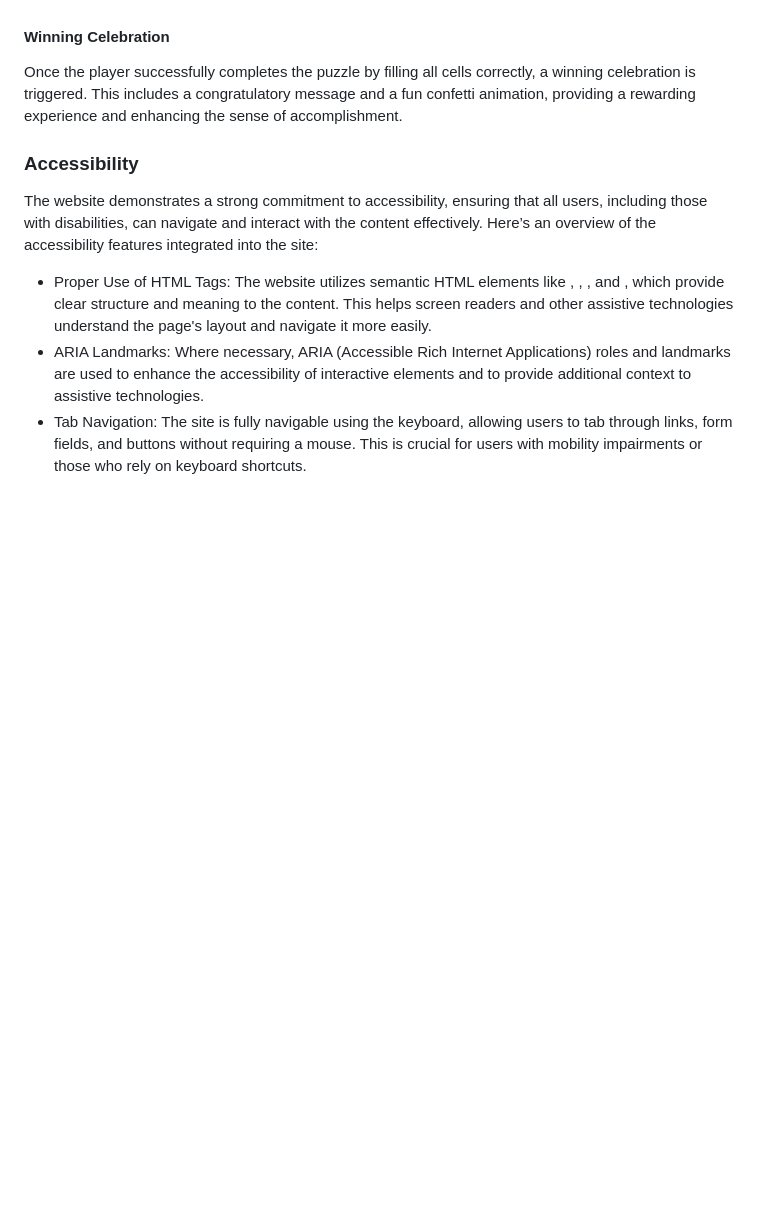
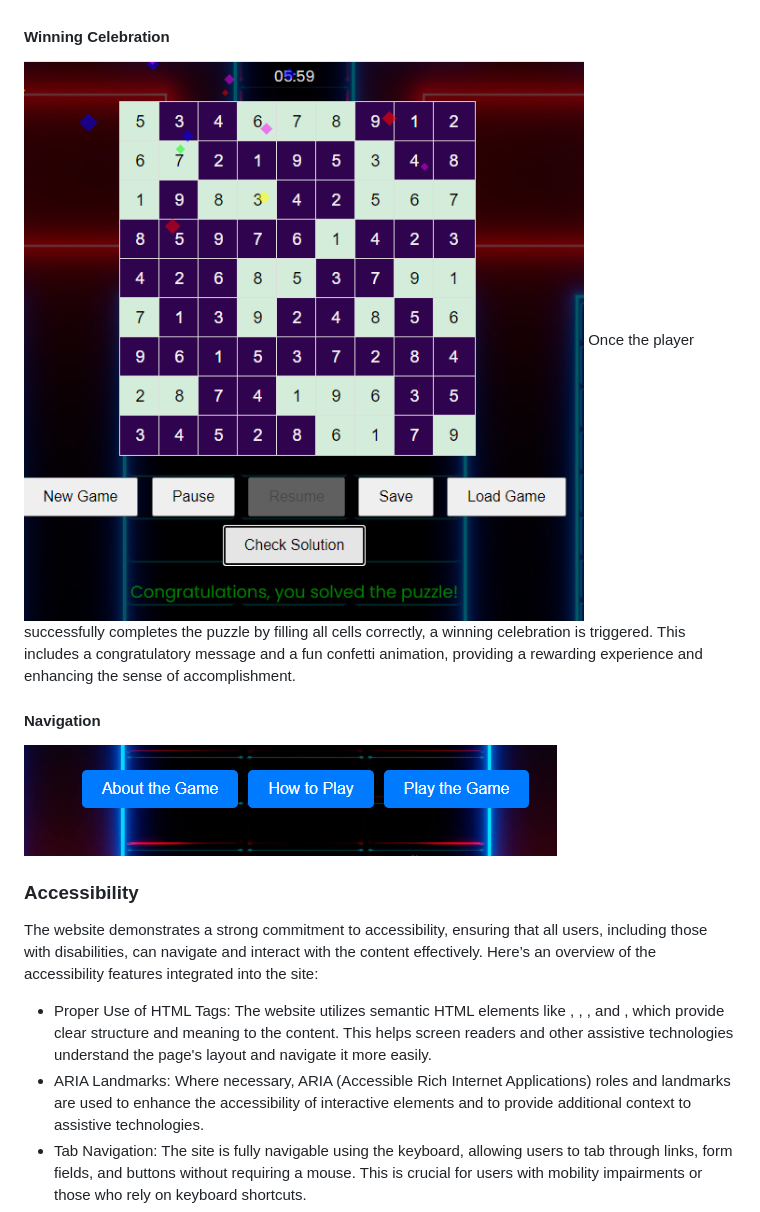
Before and after one commit to NontyD/soduku, a Markdown page: README.md, the part around one of its changes. Rendered like a GitHub page; blank space fills up the shorter version.

```diff
--- a/README.md
+++ b/README.md
@@ -190,9 +202,13 @@ For users who want to continue their game at a later time, there is a Save featu
 To provide feedback on progress, the game includes a Check Solution button. Players can click this button at any time to validate their current inputs. Correctly filled cells will be highlighted in green, while incorrect ones will be marked in red, allowing players to adjust their strategy and correct mistakes before completing the puzzle.
 
 #### Winning Celebration
+
+![Winning Celebration](/assets/images/features/winning-celebration.png)
 Once the player successfully completes the puzzle by filling all cells correctly, a winning celebration is triggered. This includes a congratulatory message and a fun confetti animation, providing a rewarding experience and enhancing the sense of accomplishment.
 
+#### Navigation
 
+![Navigation](/assets/images/features/navigation.png)
 
 ### Accessibility
 
```
Also changed, not shown: other parts of README.md (+12 -0 lines).
